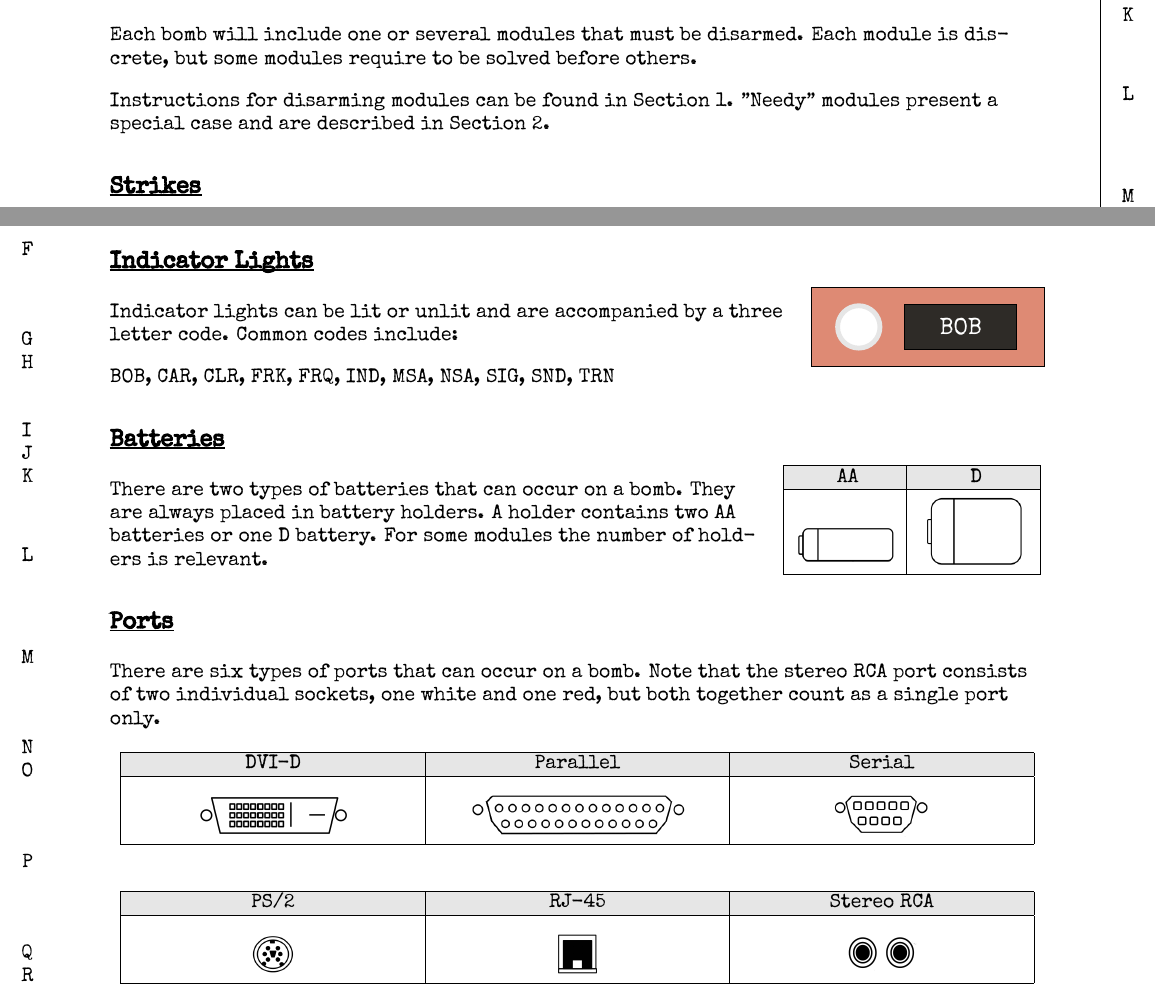
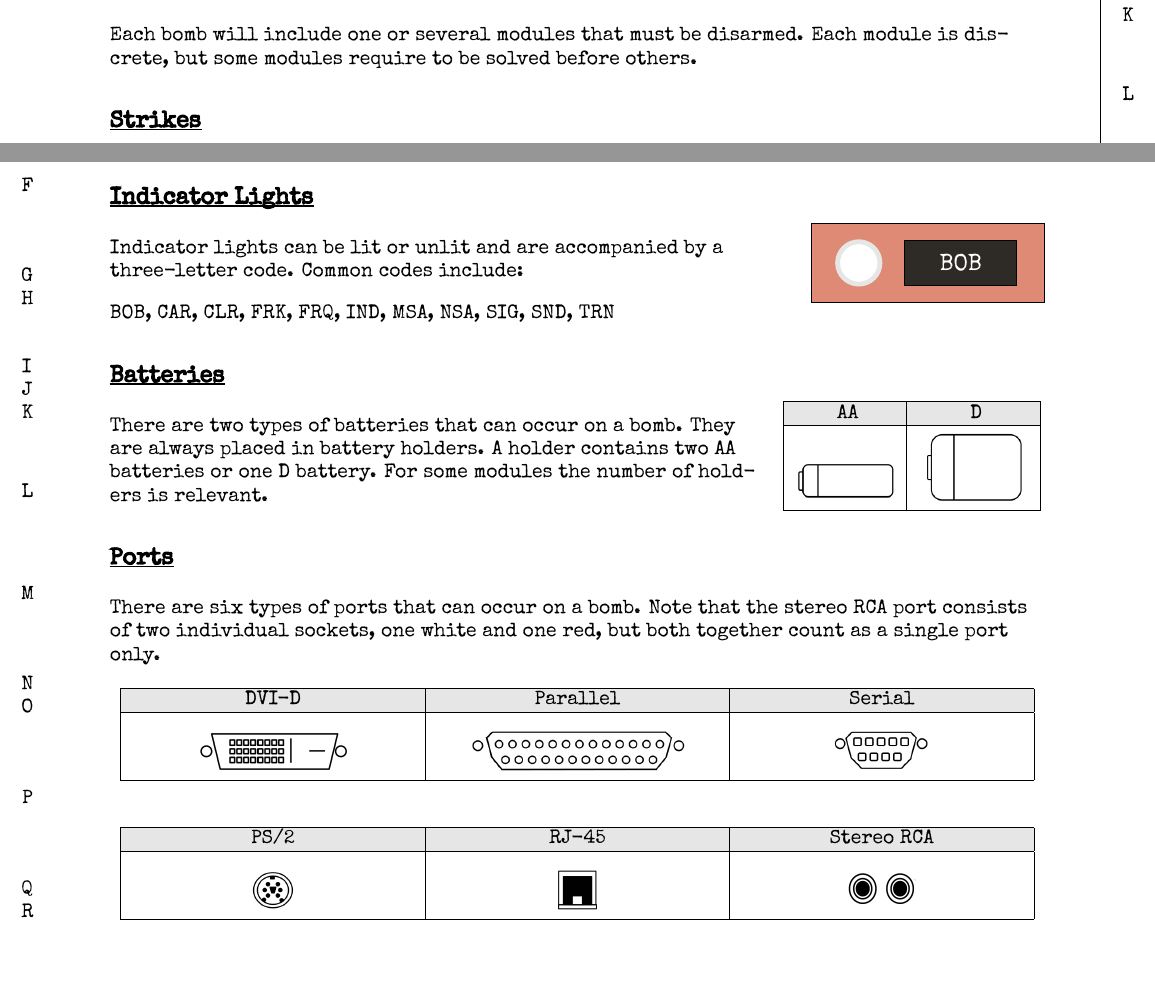
Before and after one commit to AplusKminus/KTANE-manual, a LaTeX document (src/tex/modules/01_explanation/module.tex): two parts of pages 1 and 2 of 2, joined at a grey line, cut so that both start at the same text, the shorter picture padded with empty space. Compiled offline with XeLaTeX.

Commit message:
Clean up explanation module source code
- Remove line breaks in sentences
- Add line breaks after sentences
- Remove all labels as they are never referenced

```diff
--- a/src/tex/modules/01_explanation/module.tex
+++ b/src/tex/modules/01_explanation/module.tex
@@ -30,12 +28,9 @@ all of its modules before its countdown timer expires.
 \end{figure}
 
 \subsection*{Modules}
-Each bomb will include one or several modules that must be disarmed. Each
-module is discrete, but some modules require to be solved before others.
+Each bomb will include one or several modules that must be disarmed.
+Each module is discrete, but some modules require to be solved before others.
 
-
-Instructions for disarming modules can be found in Section 1.
-"Needy" modules present a special case and are described in Section 2.
 
 \subsection*{Strikes}
 \begin{wrapfigure}[7]{r}{0.2\textwidth} %this figure will be at the right
@@ -106,14 +94,13 @@ crossing through it, while the letter O does not.
     \node[align=center,font=\large,color=white] at (bx4.center) {BOB};
 %        \draw [black, fill=red, align=center] (2,1) rectangle (-1,-1) node [black] {\centering Start}; % Draws a rectangle
   \end{tikzpicture}
-  \label{fig:lights}
 \end{wrapfigure}
-Indicator lights can be lit or unlit and are accompanied
-by a three letter code. Common codes include:
+Indicator lights can be lit or unlit and are accompanied by a three-letter code.
+Common codes include:
 
 BOB, CAR, CLR, FRK, FRQ, IND, MSA, NSA, SIG, SND, TRN
 
-\subsection*{Batteries}\label{subsec:batteries}
+\subsection*{Batteries}
 \begin{wraptable}[4]{r}{0.28\textwidth}
   \vspace{-2\baselineskip}
   \begin{tabular}{| c | c |}
@@ -124,17 +111,16 @@ BOB, CAR, CLR, FRK, FRQ, IND, MSA, NSA, SIG, SND, TRN
     \includegraphics[width=1.8cm]{images/battery_aa} &
     \marginbox{0.1cm}{\includegraphics[width=1.8cm]{images/battery_d}}
     \\ \hline
-  \end{tabular}\label{tab:batteries}
+  \end{tabular}
 \end{wraptable}
-There are two types of batteries that can occur on a
-bomb. They are always placed in battery holders. A
-holder contains two AA batteries or one D battery.
+There are two types of batteries that can occur on a bomb.
+They are always placed in battery holders.
+A holder contains two AA batteries or one D battery.
 For some modules the number of holders is relevant.
 
-\subsection*{Ports}\label{subsec:ports}
-There are six types of ports that can occur on a bomb. Note that the stereo
-RCA port consists of two individual sockets, one white and one red, but
-both together count as a single port only.
+\subsection*{Ports}
+There are six types of ports that can occur on a bomb.
+Note that the stereo RCA port consists of two individual sockets, one white and one red, but both together count as a single port only.
 \begin{table}[h]
   \centering
   \begin{tabular}{|
@@ -169,7 +155,7 @@ both together count as a single port only.
     \includegraphics[height=0.8cm]{images/ew_rj-45} &
     \vspace{0cm}
     \includegraphics[height=0.8cm]{images/ew_stereo} \\ \hline
-  \end{tabular}\label{tab:portsB}
+  \end{tabular}
 \end{table}
 
 \clearpage
```
Also changed, not shown: src/tex/modules/01_explanation/module.tex (45 more changed lines).
